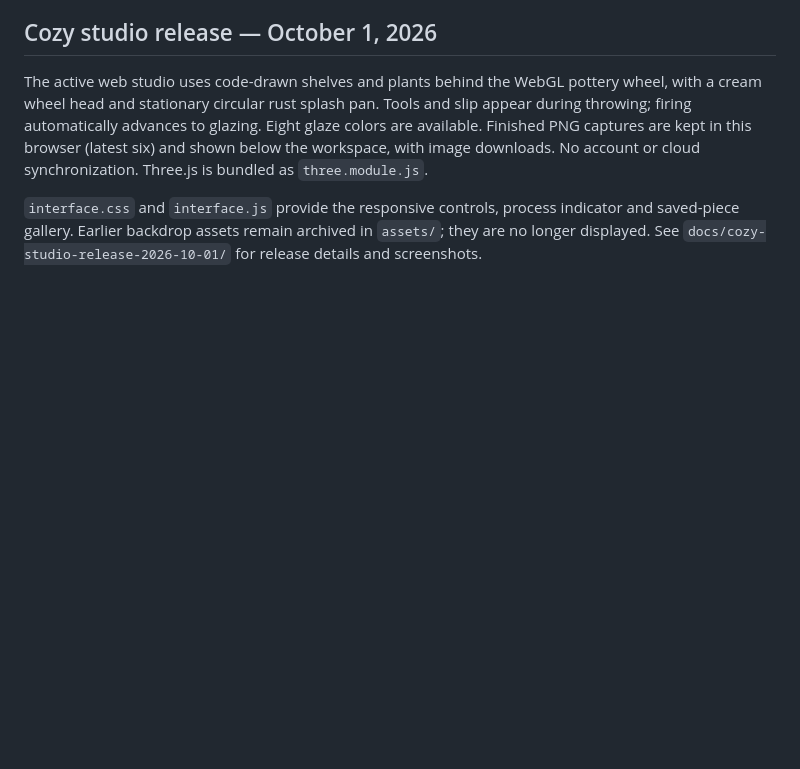
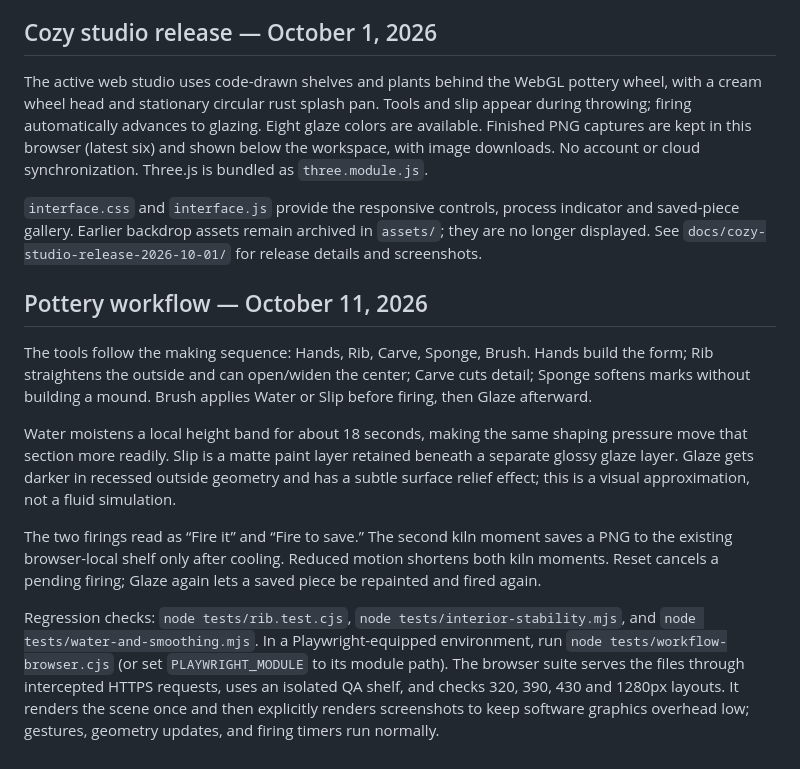
Before and after one commit to saleney/virtual-clay-studio, a Markdown page: README.md, the part around the change. GitHub-like rendering; blank space fills up the shorter version.

Commit message:
Refine pottery tools, materials and firing workflow

```diff
--- a/README.md
+++ b/README.md
@@ -28,3 +28,13 @@ The wheel rotates separately from the profile and starts turning as the atelier
 The active web studio uses code-drawn shelves and plants behind the WebGL pottery wheel, with a cream wheel head and stationary circular rust splash pan. Tools and slip appear during throwing; firing automatically advances to glazing. Eight glaze colors are available. Finished PNG captures are kept in this browser (latest six) and shown below the workspace, with image downloads. No account or cloud synchronization. Three.js is bundled as `three.module.js`.
 
 `interface.css` and `interface.js` provide the responsive controls, process indicator and saved-piece gallery. Earlier backdrop assets remain archived in `assets/`; they are no longer displayed. See `docs/cozy-studio-release-2026-10-01/` for release details and screenshots.
+
+## Pottery workflow — October 11, 2026
+
+The tools follow the making sequence: Hands, Rib, Carve, Sponge, Brush. Hands build the form; Rib straightens the outside and can open/widen the center; Carve cuts detail; Sponge softens marks without building a mound. Brush applies Water or Slip before firing, then Glaze afterward.
+
+Water moistens a local height band for about 18 seconds, making the same shaping pressure move that section more readily. Slip is a matte paint layer retained beneath a separate glossy glaze layer. Glaze gets darker in recessed outside geometry and has a subtle surface relief effect; this is a visual approximation, not a fluid simulation.
+
+The two firings read as “Fire it” and “Fire to save.” The second kiln moment saves a PNG to the existing browser-local shelf only after cooling. Reduced motion shortens both kiln moments. Reset cancels a pending firing; Glaze again lets a saved piece be repainted and fired again.
+
+Regression checks: `node tests/rib.test.cjs`, `node tests/interior-stability.mjs`, and `node tests/water-and-smoothing.mjs`. In a Playwright-equipped environment, run `node tests/workflow-browser.cjs` (or set `PLAYWRIGHT_MODULE` to its module path). The browser suite serves the files through intercepted HTTPS requests, uses an isolated QA shelf, and checks 320, 390, 430 and 1280px layouts. It renders the scene once and then explicitly renders screenshots to keep software graphics overhead low; gestures, geometry updates, and firing timers run normally.
```
